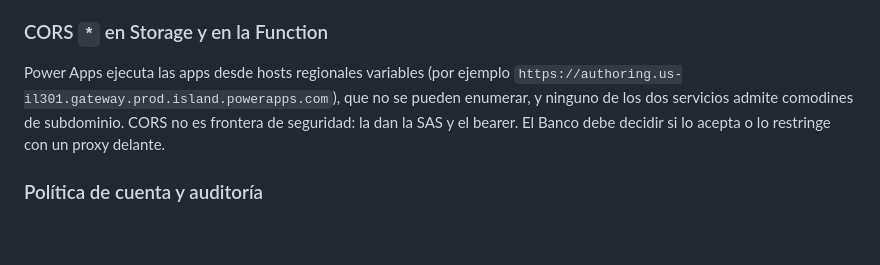
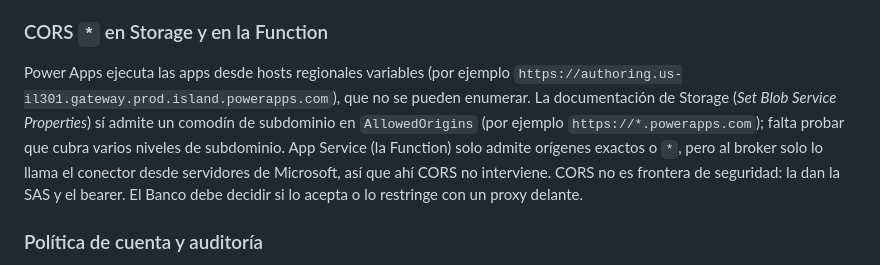
Before and after one commit to randy-kauffman/CMV8_to_PP, a Markdown page: docs/decisiones/ADR-002-blob-storage-para-binarios.md, the part around the change. GitHub-like rendering; blank space fills up the shorter version.

Commit message:
docs: precisar el alcance de CORS en Storage y Function (hallazgo 9)

```diff
--- a/docs/decisiones/ADR-002-blob-storage-para-binarios.md
+++ b/docs/decisiones/ADR-002-blob-storage-para-binarios.md
@@ -213,7 +213,7 @@ Resultados de los spikes fuera del Banco: `spikes/resultados/` y `docs/plan-solu
 
 ### CORS `*` en Storage y en la Function
 
-Power Apps ejecuta las apps desde hosts regionales variables (por ejemplo `https://authoring.us-il301.gateway.prod.island.powerapps.com`), que no se pueden enumerar, y ninguno de los dos servicios admite comodines de subdominio. CORS no es frontera de seguridad: la dan la SAS y el bearer. El Banco debe decidir si lo acepta o lo restringe con un proxy delante.
+Power Apps ejecuta las apps desde hosts regionales variables (por ejemplo `https://authoring.us-il301.gateway.prod.island.powerapps.com`), que no se pueden enumerar. La documentación de Storage (*Set Blob Service Properties*) sí admite un comodín de subdominio en `AllowedOrigins` (por ejemplo `https://*.powerapps.com`); falta probar que cubra varios niveles de subdominio. App Service (la Function) solo admite orígenes exactos o `*`, pero al broker solo lo llama el conector desde servidores de Microsoft, así que ahí CORS no interviene. CORS no es frontera de seguridad: la dan la SAS y el bearer. El Banco debe decidir si lo acepta o lo restringe con un proxy delante.
 
 ### Política de cuenta y auditoría
 
```
Also changed, not shown: docs/plan-solucion.md (+1 -1 lines).
